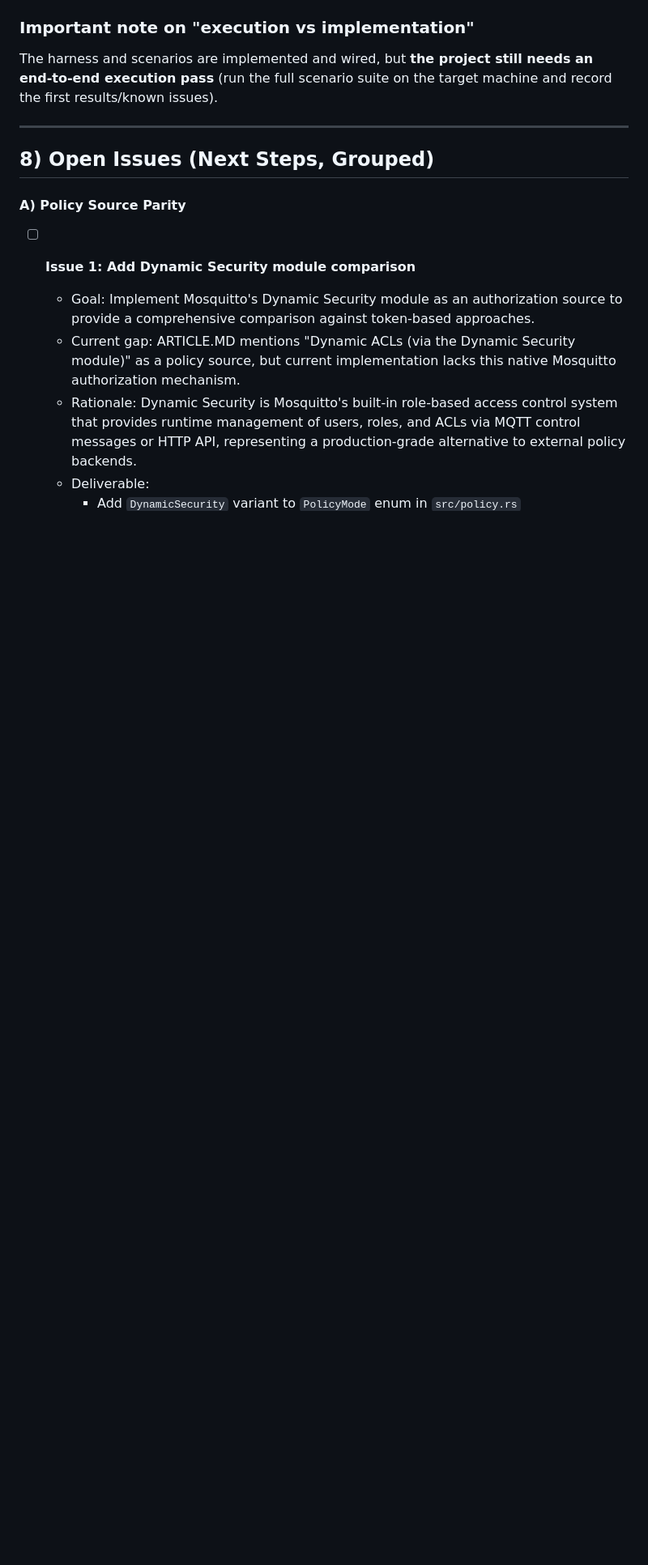
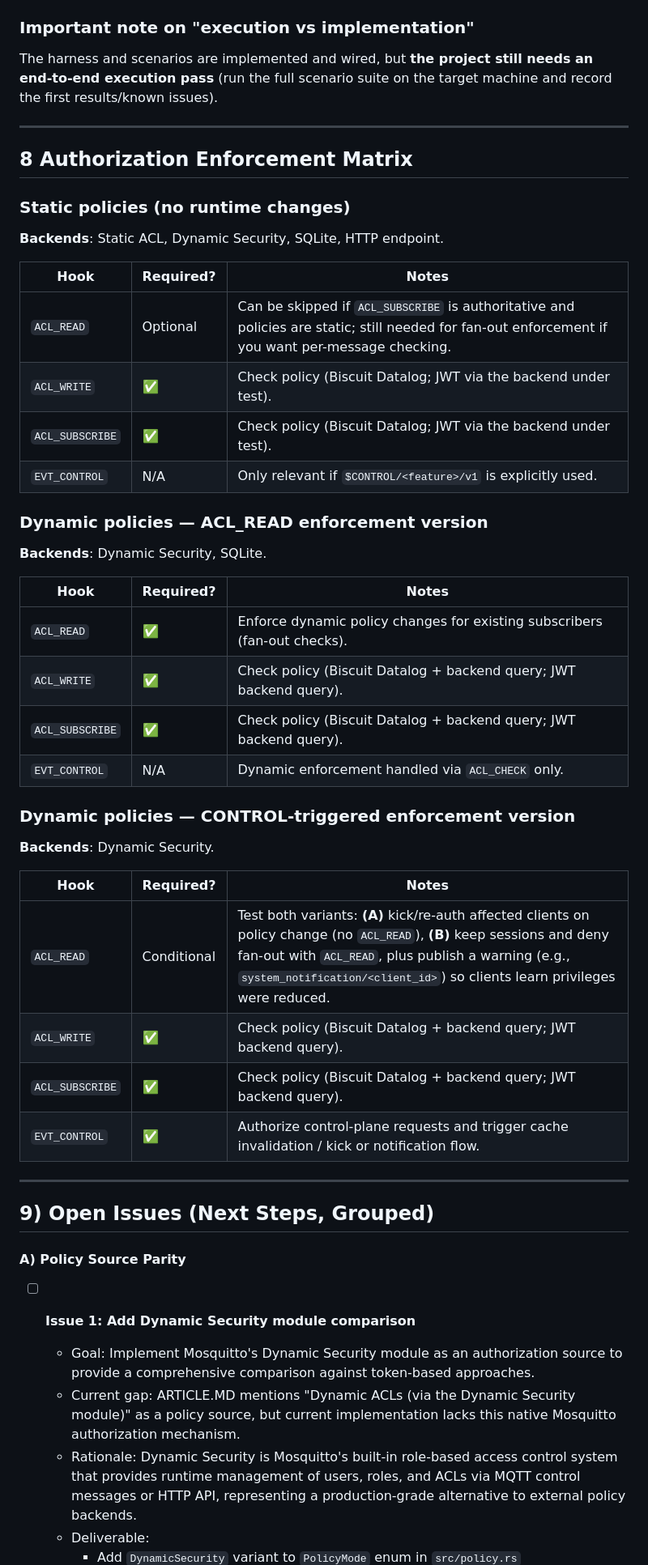
Before and after one commit to thehouseisonfire/TCC, a Markdown page: PROGRESS.md, the part around one of its changes. Shown at 81% size. Drawn GitHub-style; blank space fills up the shorter version.

```diff
--- a/PROGRESS.md
+++ b/PROGRESS.md
@@ -260,7 +260,44 @@ machine and record the first results/known issues).
 
 ---
 
-## 8) Open Issues (Next Steps, Grouped)
+## 8 Authorization Enforcement Matrix
+
+### Static policies (no runtime changes)
+
+**Backends**: Static ACL, Dynamic Security, SQLite, HTTP endpoint.
+
+| Hook | Required? | Notes |
+| --- | --- | --- |
+| `ACL_READ` | Optional | Can be skipped if `ACL_SUBSCRIBE` is authoritative and policies are static; still needed for fan-out enforcement if you want per-message checking. |
+| `ACL_WRITE` | ✅ | Check policy (Biscuit Datalog; JWT via the backend under test). |
+| `ACL_SUBSCRIBE` | ✅ | Check policy (Biscuit Datalog; JWT via the backend under test). |
+| `EVT_CONTROL` | N/A | Only relevant if `$CONTROL/<feature>/v1` is explicitly used. |
+
+### Dynamic policies — ACL_READ enforcement version
+
+**Backends**: Dynamic Security, SQLite.
+
+| Hook | Required? | Notes |
+| --- | --- | --- |
+| `ACL_READ` | ✅ | Enforce dynamic policy changes for existing subscribers (fan-out checks). |
+| `ACL_WRITE` | ✅ | Check policy (Biscuit Datalog + backend query; JWT backend query). |
+| `ACL_SUBSCRIBE` | ✅ | Check policy (Biscuit Datalog + backend query; JWT backend query). |
+| `EVT_CONTROL` | N/A | Dynamic enforcement handled via `ACL_CHECK` only. |
+
+### Dynamic policies — CONTROL-triggered enforcement version
+
+**Backends**: Dynamic Security.
+
+| Hook | Required? | Notes |
+| --- | --- | --- |
+| `ACL_READ` | Conditional | Test both variants: **(A)** kick/re-auth affected clients on policy change (no `ACL_READ`), **(B)** keep sessions and deny fan-out with `ACL_READ`, plus publish a warning (e.g., `system_notification/<client_id>`) so clients learn privileges were reduced. |
+| `ACL_WRITE` | ✅ | Check policy (Biscuit Datalog + backend query; JWT backend query). |
+| `ACL_SUBSCRIBE` | ✅ | Check policy (Biscuit Datalog + backend query; JWT backend query). |
+| `EVT_CONTROL` | ✅ | Authorize control-plane requests and trigger cache invalidation / kick or notification flow. |
+
+---
+
+## 9) Open Issues (Next Steps, Grouped)
 
 #### A) Policy Source Parity
 
```
Also changed, not shown: other parts of PROGRESS.md (+48 -14 lines).
